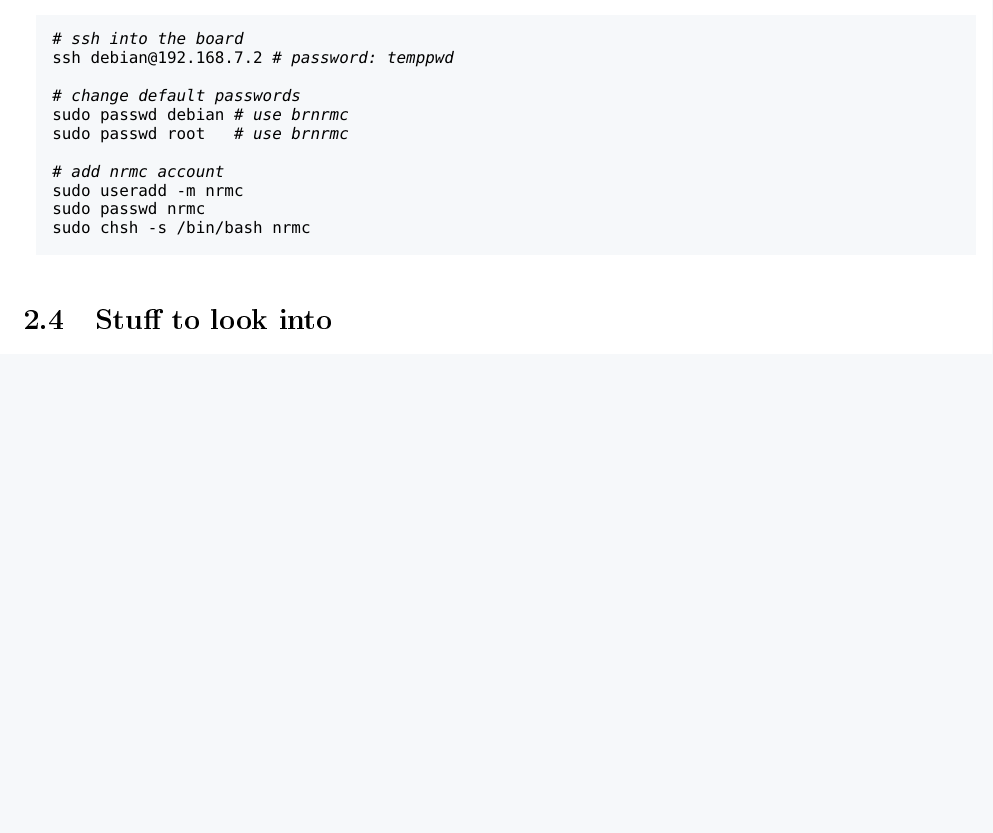
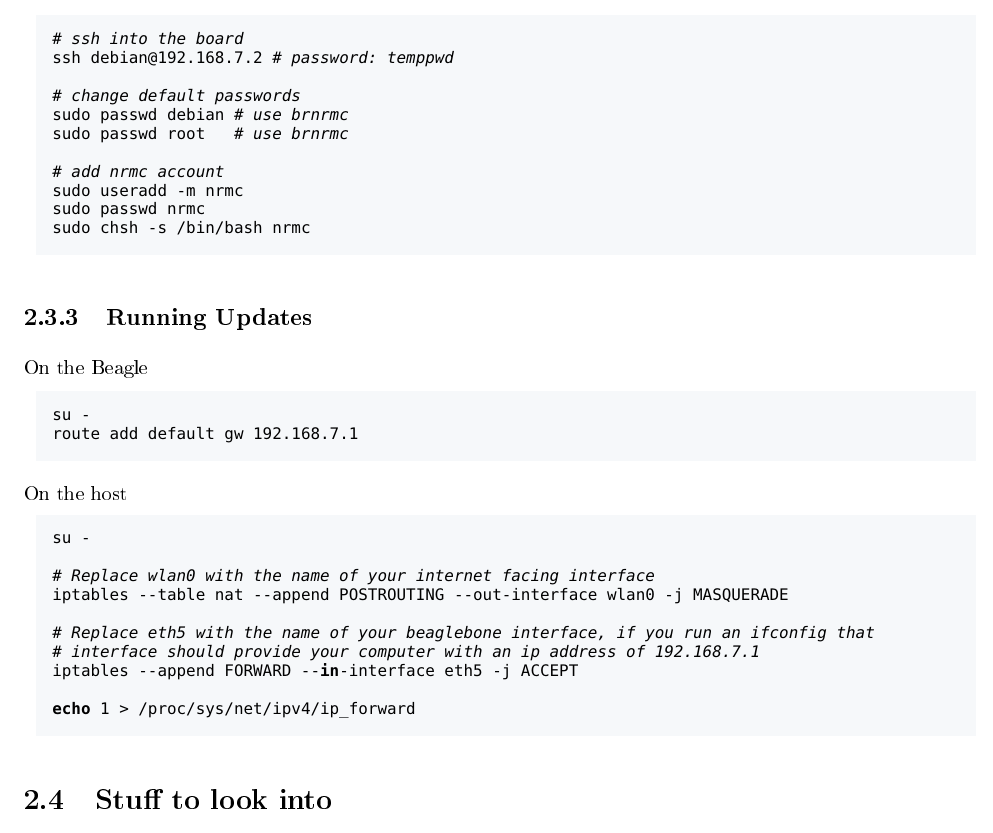
Before and after one commit to BisonRobotics/NRMC2018, a LaTeX thesis (docs/Localization Cape Manual.tex): part of page 5 of 6, cut so that both start at the same text, the shorter picture padded with empty space. The pictures show the PDF file docs/Localization Cape Manual.pdf that the author committed with the source.

Commit message:
Added running updates section

```diff
--- a/docs/Localization Cape Manual.tex
+++ b/docs/Localization Cape Manual.tex
@@ -136,8 +136,28 @@ sudo passwd root   # use brnrmc
 sudo useradd -m nrmc
 sudo passwd nrmc
 sudo chsh -s /bin/bash nrmc
+\end{lstlisting}
 
+\subsection{Running Updates}
+On the Beagle
+\begin{lstlisting}[language=bash]
+su -
+route add default gw 192.168.7.1
 \end{lstlisting}
+On the host
+\begin{lstlisting}[language=bash]
+su -
+
+# Replace wlan0 with the name of your internet facing interface
+iptables --table nat --append POSTROUTING --out-interface wlan0 -j MASQUERADE
+
+# Replace eth5 with the name of your beaglebone interface, if you run an ifconfig that
+# interface should provide your computer with an ip address of 192.168.7.1
+iptables --append FORWARD --in-interface eth5 -j ACCEPT
+
+echo 1 > /proc/sys/net/ipv4/ip_forward
+\end{lstlisting}
+
 
 
 \section{Stuff to look into}
```
Also changed, not shown: docs/Localization Cape Manual.pdf.
